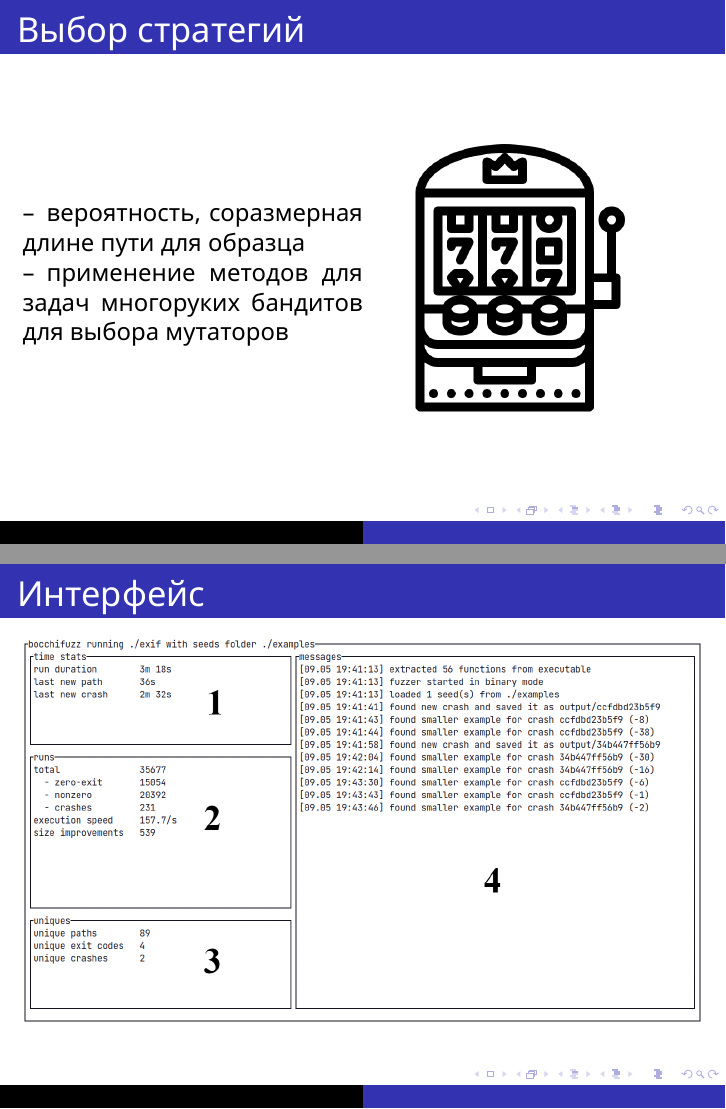
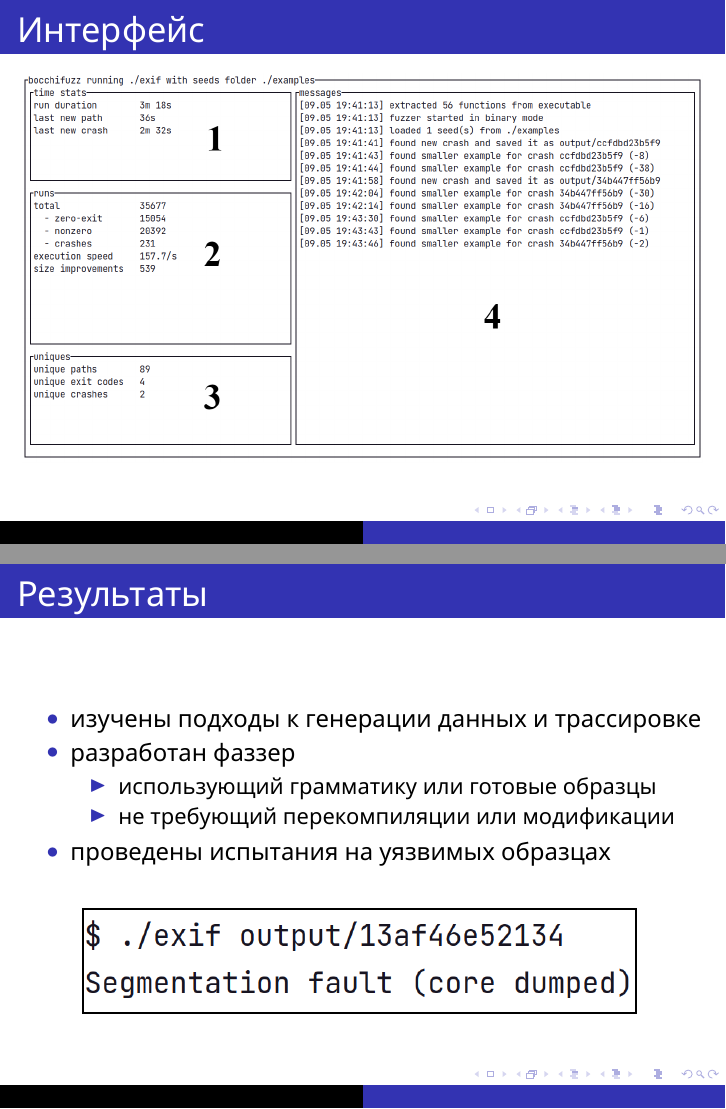
Before and after one commit to HectorHW/diploma, LaTeX slides (presentation.tex): pages 9 and 10 of 11 before the commit and pages 10 and 11 of 12 after it, joined at a grey line. Compiled offline with XeLaTeX.

Commit message:
презентация

```diff
--- a/presentation.tex
+++ b/presentation.tex
@@ -13,13 +13,8 @@
 \setsansfont{Noto Sans}
 \setmonofont{Noto Sans Mono}
 
-\usepackage{indentfirst}
-\usepackage{enumitem}
-
-
-\setlist{nosep}
-\setlist[enumerate]{wide=\parindent, label=\arabic*)}
-\setlist[itemize]{wide=\parindent, label=--}
+\setbeamertemplate{itemize item}[circle]
+\setbeamertemplate{itemize subitem}[triangle]
 
 \usepackage{ragged2e}
 
@@ -193,42 +192,39 @@
 		\end{minipage}
 	\end{frame}
 
-	\begin{frame}[t]{Сбор покрытия}
-		\begin{minipage}{0.5\textwidth}
+	\begin{frame}[c]{Сбор покрытия}
 
-			\vspace{1.5cm}
+		\centering \includegraphics[width=9cm]{breakpoints.png}
 
-			\includegraphics[width=5cm]{elf-sym.png}
-
-		\end{minipage}\begin{minipage}{0.5\textwidth}
-
-			\vspace{1.5cm}
-
-			\includegraphics[width=6cm]{breakpoints.png}
-		\end{minipage}
 	\end{frame}
 
-	\begin{frame}[t]{Выбор стратегий}
-		\begin{minipage}{0.5\textwidth}
-
-			\vspace{1.1cm}
-
-			\begin{itemize}
-				\item вероятность, соразмерная длине пути для образца
-
-				\item применение методов для задач многоруких бандитов для выбора мутаторов
-			\end{itemize}
-
-
-		\end{minipage}\begin{minipage}{0.5\textwidth}
-
-			\vspace{1.1cm}
-			\includegraphics[width=5cm]{bandit.png}
-		\end{minipage}
-	\end{frame}
 
 	\begin{frame}[t]{Интерфейс}
 		\includegraphics[width=12cm]{tui.png}
+	\end{frame}
+
+	\begin{frame}[t]{Результаты}
+		\vspace{1cm}
+		\begin{itemize}
+			\item изучены подходы к генерации данных и трассировке
+
+			\item разработан фаззер
+			\begin{itemize}
+				\fontsize{11}{15}\selectfont
+				\item использующий грамматику или готовые образцы
+				\item не требующий перекомпиляции или модификации
+			\end{itemize}
+			\item проведены испытания на уязвимых образцах
+		\end{itemize}
+
+		\vspace{0.6cm}
+
+		\centering {
+	\setlength{\fboxsep}{0pt}%
+	\setlength{\fboxrule}{1pt}%
+	\fbox{\includegraphics[height=1.8cm]{segfault.png}}
+	}
+
 	\end{frame}
 
 	\begin{frame}[c]
```
Also changed, not shown: images/grammar.png (added), images/segfault.png (added), presentation.tex (6 more changed lines).
